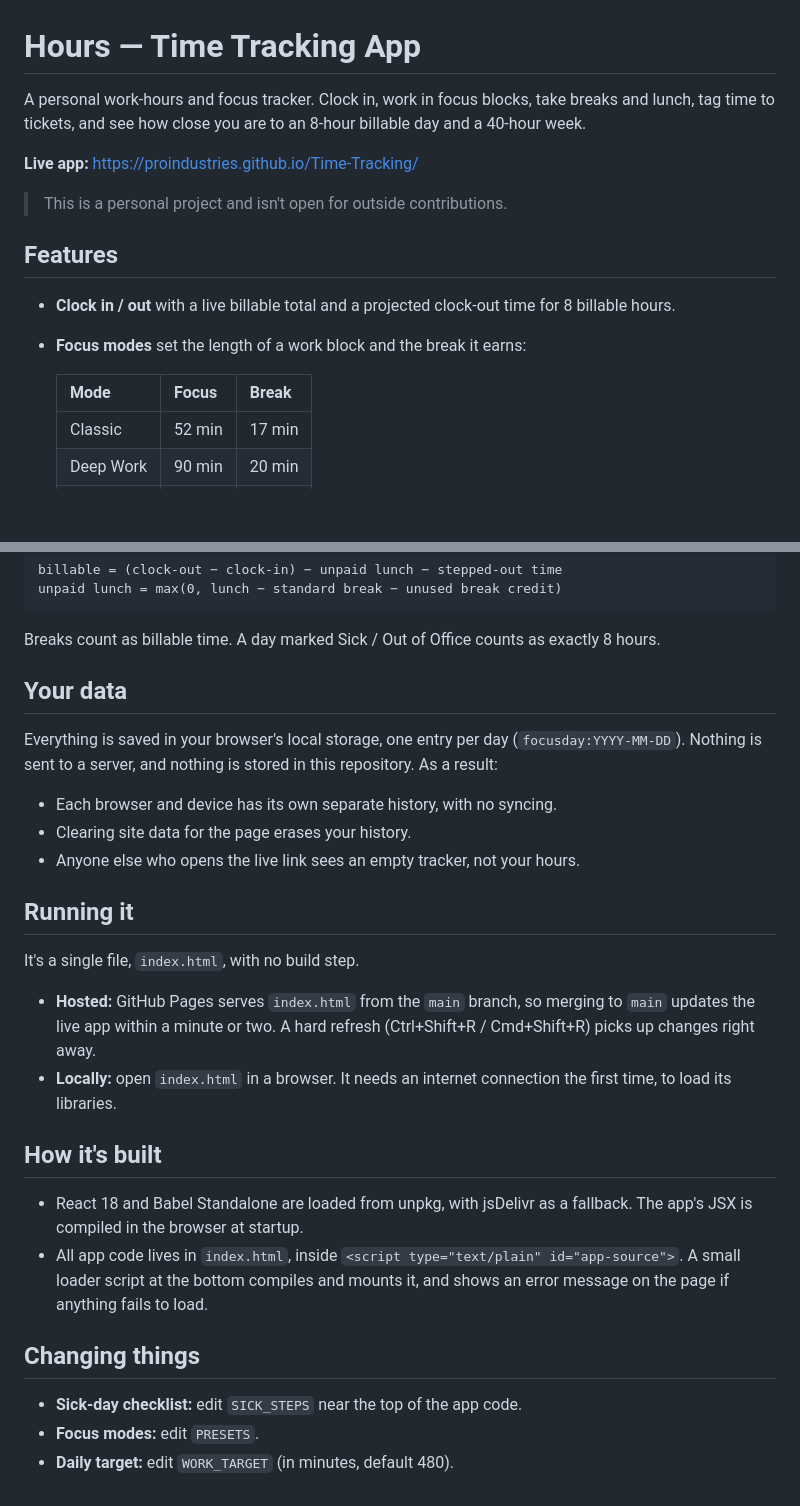
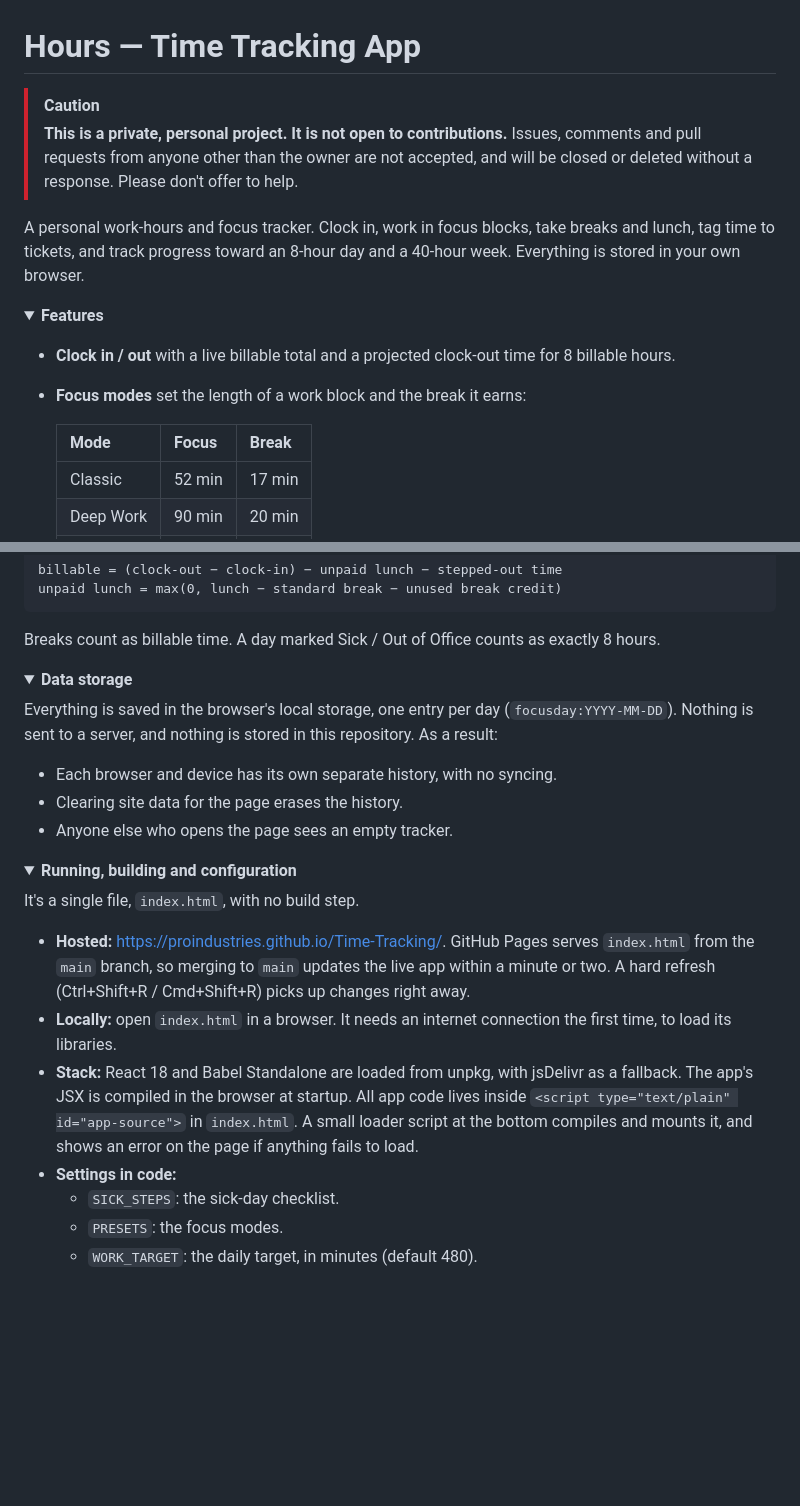
Before and after one commit to proindustries/Time-Tracking, a Markdown page: README.md, 2 parts joined by grey strips. Rendered like a GitHub page; folded sections open; blank space fills up the shorter version.

Commit message:
[Claude] #18: firmer no-contributions notice, collapse README details
- The notice is now a GitHub "Caution" callout at the top saying
  outside issues, comments and PRs are not accepted and will be closed
  or deleted without a response.
- Features, hour calculations, data storage, and running/build/config
  details are now in collapsed <details> sections; only a one-paragraph
  summary is visible by default.
- The live app link moved into the collapsed "Running" section.

Co-Authored-By: Claude Opus 5.5 <noreply@anthropic.com>
Claude-Session: https://claude.ai/code/session_01Pk1JHbptrNZm1b7QiArhdd

```diff
--- a/README.md
+++ b/README.md
@@ -1,18 +1,19 @@
 # Hours — Time Tracking App
 
-A personal work-hours and focus tracker. Clock in, work in focus blocks, take breaks and lunch, tag time to tickets, and see how close you are to an 8-hour billable day and a 40-hour week.
+> [!CAUTION]
+> **This is a private, personal project. It is not open to contributions.**
+> Issues, comments and pull requests from anyone other than the owner are not accepted, and will be closed or deleted without a response. Please don't offer to help.
 
-**Live app:** https://proindustries.github.io/Time-Tracking/
+A personal work-hours and focus tracker. Clock in, work in focus blocks, take breaks and lunch, tag time to tickets, and track progress toward an 8-hour day and a 40-hour week. Everything is stored in your own browser.
 
-> This is a personal project and isn't open for outside contributions.
-
-## Features
+<details>
+<summary><strong>Features</strong></summary>
 
 - **Clock in / out** with a live billable total and a projected clock-out time for 8 billable hours.
 - **Focus modes** set the length of a work block and the break it earns:
 
-  | Mode      | Focus | Break |
-  |-----------|-------|-------|
+  | Mode      | Focus  | Break  |
+  |-----------|--------|--------|
   | Classic   | 52 min | 17 min |
   | Deep Work | 90 min | 20 min |
   | Pomodoro  | 25 min | 5 min  |
@@ -38,28 +42,30 @@ unpaid lunch = max(0, lunch − standard break − unused break credit)
 
 Breaks count as billable time. A day marked Sick / Out of Office counts as exactly 8 hours.
 
-## Your data
+</details>
 
-Everything is saved in your browser's local storage, one entry per day (`focusday:YYYY-MM-DD`). Nothing is sent to a server, and nothing is stored in this repository. As a result:
+<details>
+<summary><strong>Data storage</strong></summary>
+
+Everything is saved in the browser's local storage, one entry per day (`focusday:YYYY-MM-DD`). Nothing is sent to a server, and nothing is stored in this repository. As a result:
 
 - Each browser and device has its own separate history, with no syncing.
-- Clearing site data for the page erases your history.
-- Anyone else who opens the live link sees an empty tracker, not your hours.
+- Clearing site data for the page erases the history.
+- Anyone else who opens the page sees an empty tracker.
 
-## Running it
+</details>
+
+<details>
+<summary><strong>Running, building and configuration</strong></summary>
 
 It's a single file, `index.html`, with no build step.
 
-- **Hosted:** GitHub Pages serves `index.html` from the `main` branch, so merging to `main` updates the live app within a minute or two. A hard refresh (Ctrl+Shift+R / Cmd+Shift+R) picks up changes right away.
+- **Hosted:** https://proindustries.github.io/Time-Tracking/. GitHub Pages serves `index.html` from the `main` branch, so merging to `main` updates the live app within a minute or two. A hard refresh (Ctrl+Shift+R / Cmd+Shift+R) picks up changes right away.
 - **Locally:** open `index.html` in a browser. It needs an internet connection the first time, to load its libraries.
+- **Stack:** React 18 and Babel Standalone are loaded from unpkg, with jsDelivr as a fallback. The app's JSX is compiled in the browser at startup. All app code lives inside `<script type="text/plain" id="app-source">` in `index.html`. A small loader script at the bottom compiles and mounts it, and shows an error on the page if anything fails to load.
+- **Settings in code:**
+  - `SICK_STEPS`: the sick-day checklist.
+  - `PRESETS`: the focus modes.
+  - `WORK_TARGET`: the daily target, in minutes (default 480).
 
-## How it's built
-
-- React 18 and Babel Standalone are loaded from unpkg, with jsDelivr as a fallback. The app's JSX is compiled in the browser at startup.
-- All app code lives in `index.html`, inside `<script type="text/plain" id="app-source">`. A small loader script at the bottom compiles and mounts it, and shows an error message on the page if anything fails to load.
-
-## Changing things
-
-- **Sick-day checklist:** edit `SICK_STEPS` near the top of the app code.
-- **Focus modes:** edit `PRESETS`.
-- **Daily target:** edit `WORK_TARGET` (in minutes, default 480).
+</details>
```
Also changed, not shown: other parts of README.md (+4 -1 lines).
